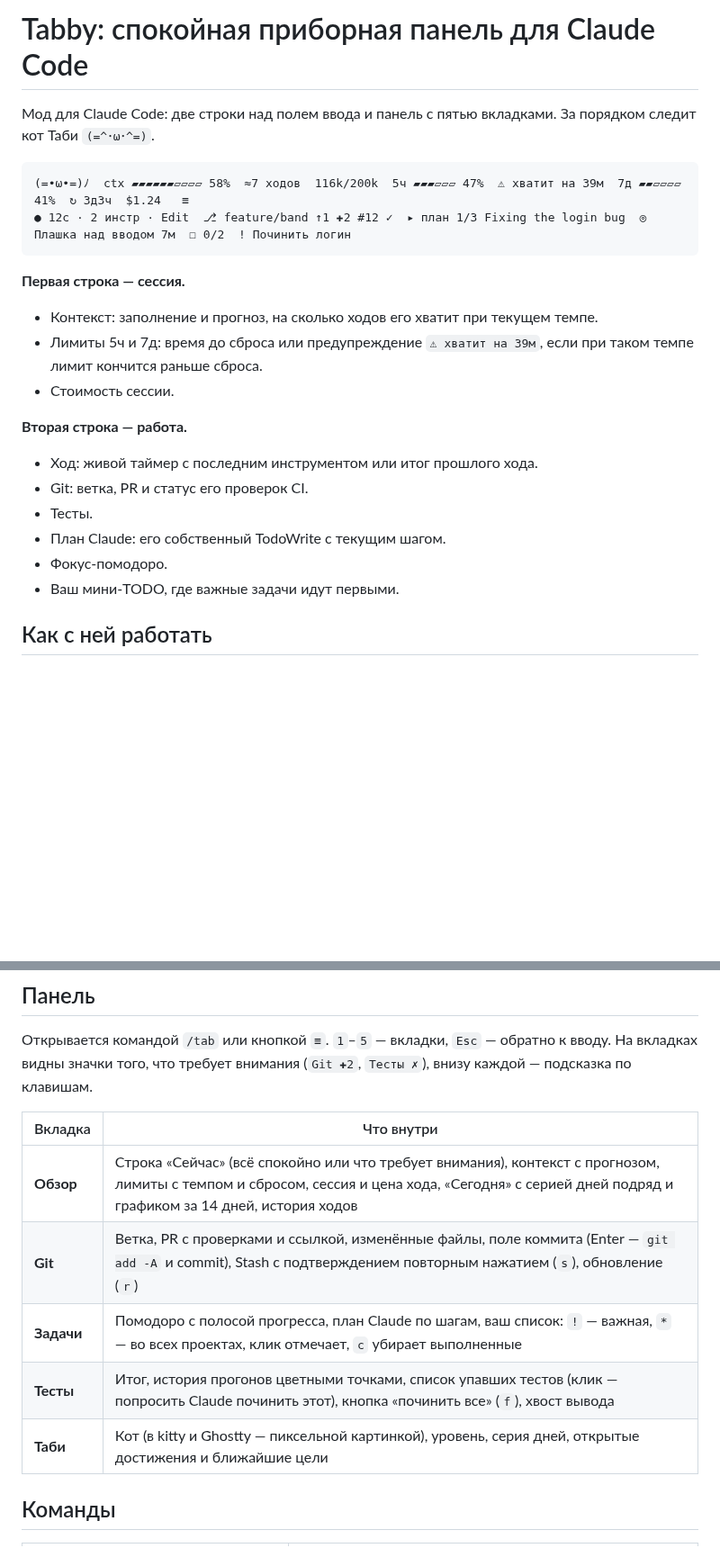
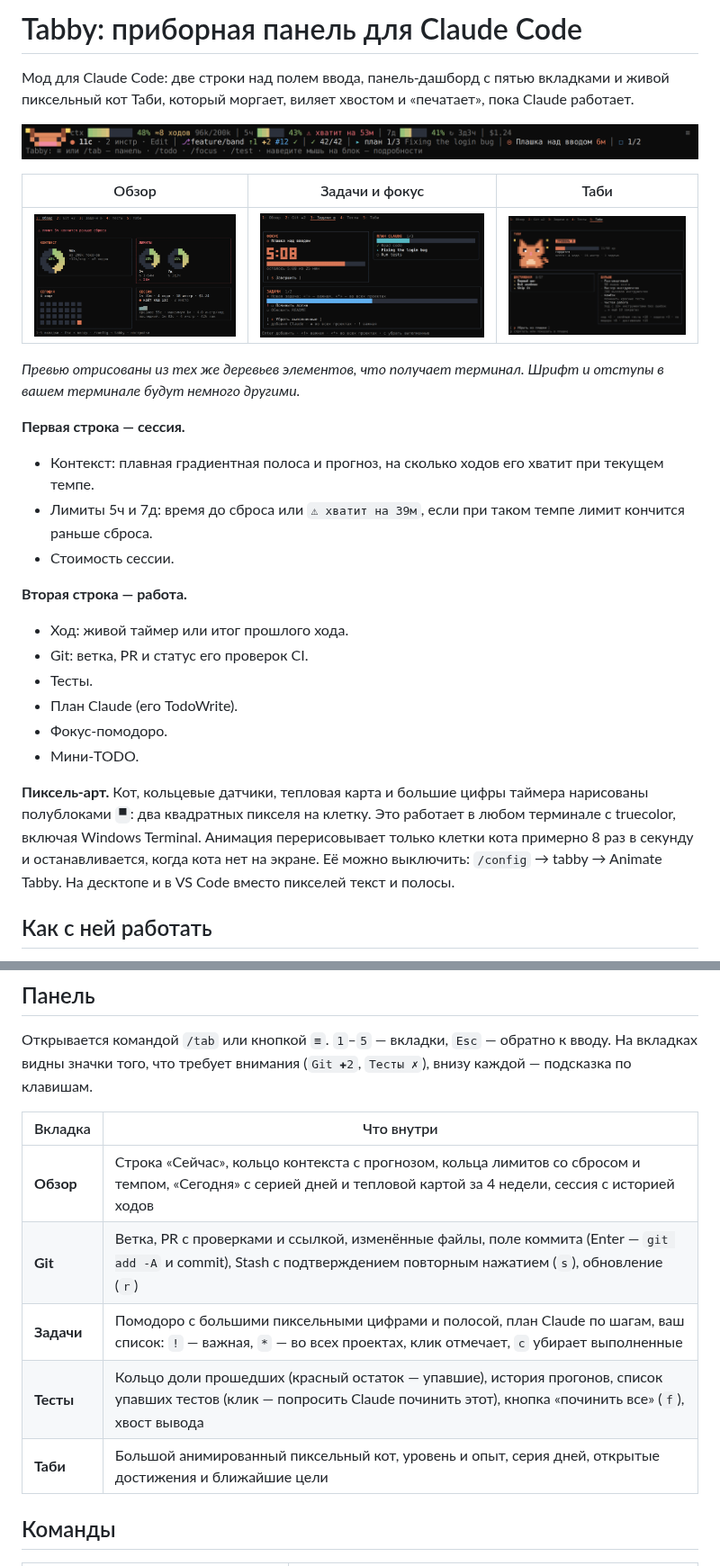
Before and after one commit to alexskvo10/claude-tabby, a Markdown page: README.md, 2 parts joined by grey strips. Shown at 90% size. Drawn GitHub-style; pictures changed too: docs/band.png (added), docs/overview.png (added), docs/tabby.png (added); blank space fills up the shorter version.

````diff
--- a/README.md
+++ b/README.md
@@ -1,25 +1,35 @@
-# Tabby: спокойная приборная панель для Claude Code
+# Tabby: приборная панель для Claude Code
 
-Мод для Claude Code: две строки над полем ввода и панель с пятью вкладками.
-За порядком следит кот Таби `(=^･ω･^=)`.
+Мод для Claude Code: две строки над полем ввода, панель-дашборд с пятью вкладками
+и живой пиксельный кот Таби, который моргает, виляет хвостом и «печатает», пока Claude работает.
 
-```
-(=•ω•=)ﾉ  ctx ▰▰▰▰▰▰▱▱▱▱ 58%  ≈7 ходов  116k/200k  5ч ▰▰▰▱▱▱ 47%  ⚠ хватит на 39м  7д ▰▰▱▱▱▱ 41%  ↻ 3д3ч  $1.24   ≡
-● 12с · 2 инстр · Edit  ⎇ feature/band ↑1 ✚2 #12 ✓  ▸ план 1/3 Fixing the login bug  ◎ Плашка над вводом 7м  ☐ 0/2  ! Починить логин
-```
+![Плашка над вводом](docs/band.png)
+
+| Обзор | Задачи и фокус | Таби |
+| --- | --- | --- |
+| ![Обзор](docs/overview.png) | ![Задачи](docs/tasks.png) | ![Таби](docs/tabby.png) |
+
+*Превью отрисованы из тех же деревьев элементов, что получает терминал. Шрифт и отступы
+в вашем терминале будут немного другими.*
 
 **Первая строка — сессия.**
-- Контекст: заполнение и прогноз, на сколько ходов его хватит при текущем темпе.
-- Лимиты 5ч и 7д: время до сброса или предупреждение `⚠ хватит на 39м`, если при таком темпе лимит кончится раньше сброса.
+- Контекст: плавная градиентная полоса и прогноз, на сколько ходов его хватит при текущем темпе.
+- Лимиты 5ч и 7д: время до сброса или `⚠ хватит на 39м`, если при таком темпе лимит кончится раньше сброса.
 - Стоимость сессии.
 
 **Вторая строка — работа.**
-- Ход: живой таймер с последним инструментом или итог прошлого хода.
+- Ход: живой таймер или итог прошлого хода.
 - Git: ветка, PR и статус его проверок CI.
 - Тесты.
-- План Claude: его собственный TodoWrite с текущим шагом.
+- План Claude (его TodoWrite).
 - Фокус-помодоро.
-- Ваш мини-TODO, где важные задачи идут первыми.
+- Мини-TODO.
+
+**Пиксель-арт.** Кот, кольцевые датчики, тепловая карта и большие цифры таймера нарисованы
+полублоками `▀`: два квадратных пикселя на клетку. Это работает в любом терминале с truecolor,
+включая Windows Terminal. Анимация перерисовывает только клетки кота примерно 8 раз в секунду
+и останавливается, когда кота нет на экране. Её можно выключить: `/config` → tabby →
+Animate Tabby. На десктопе и в VS Code вместо пикселей текст и полосы.
 
 ## Как с ней работать
 
@@ -36,11 +46,11 @@
 
 | Вкладка | Что внутри |
 | --- | --- |
-| **Обзор** | Строка «Сейчас» (всё спокойно или что требует внимания), контекст с прогнозом, лимиты с темпом и сбросом, сессия и цена хода, «Сегодня» с серией дней подряд и графиком за 14 дней, история ходов |
+| **Обзор** | Строка «Сейчас», кольцо контекста с прогнозом, кольца лимитов со сбросом и темпом, «Сегодня» с серией дней и тепловой картой за 4 недели, сессия с историей ходов |
 | **Git** | Ветка, PR с проверками и ссылкой, изменённые файлы, поле коммита (Enter — `git add -A` и commit), Stash с подтверждением повторным нажатием (`s`), обновление (`r`) |
-| **Задачи** | Помодоро с полосой прогресса, план Claude по шагам, ваш список: `!` — важная, `*` — во всех проектах, клик отмечает, `c` убирает выполненные |
-| **Тесты** | Итог, история прогонов цветными точками, список упавших тестов (клик — попросить Claude починить этот), кнопка «починить все» (`f`), хвост вывода |
-| **Таби** | Кот (в kitty и Ghostty — пиксельной картинкой), уровень, серия дней, открытые достижения и ближайшие цели |
+| **Задачи** | Помодоро с большими пиксельными цифрами и полосой, план Claude по шагам, ваш список: `!` — важная, `*` — во всех проектах, клик отмечает, `c` убирает выполненные |
+| **Тесты** | Кольцо доли прошедших (красный остаток — упавшие), история прогонов, список упавших тестов (клик — попросить Claude починить этот), кнопка «починить все» (`f`), хвост вывода |
+| **Таби** | Большой анимированный пиксельный кот, уровень и опыт, серия дней, открытые достижения и ближайшие цели |
 
 ## Команды
 
````
Also changed, not shown: other parts of README.md (+4 -2 lines), 15 other files.
